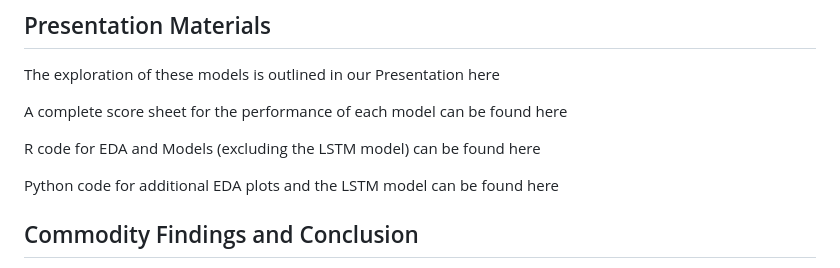
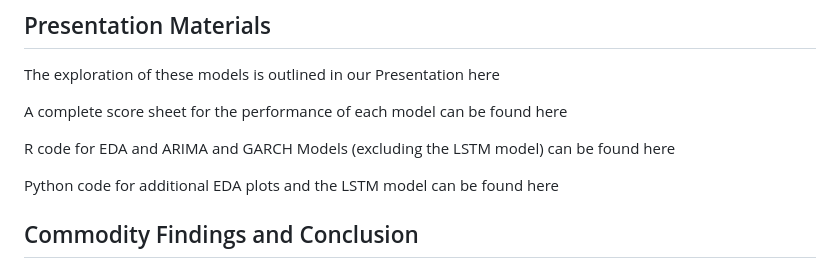
Before and after one commit to robynkotter/Group-3-Commodities-Forecasting, a Markdown page: README.md, the part around the change. Rendered like a GitHub page.

```diff
--- a/README.md
+++ b/README.md
@@ -10,7 +10,7 @@ The exploration of these models is outlined in our Presentation here <hyperlink>
 
 A complete score sheet for the performance of each model can be found here <hyperlink>
 
-R code for EDA and Models (excluding the LSTM model) can be found here <hyperlink>
+R code for EDA and ARIMA and GARCH Models (excluding the LSTM model) can be found here <hyperlink>
 
 Python code for additional EDA plots and the LSTM model can be found here <hyperlink>
 
```
